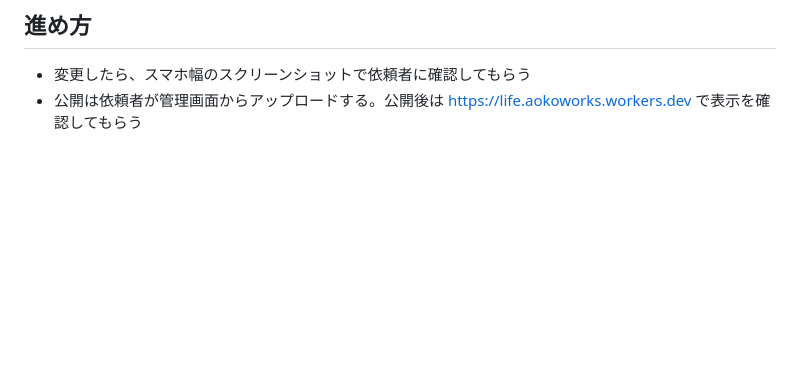
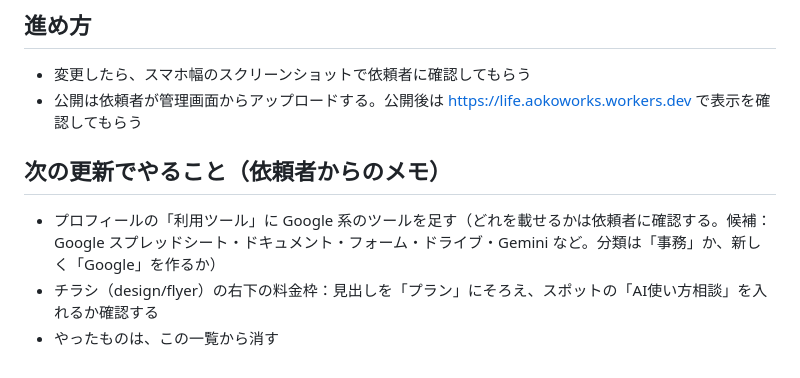
Before and after one commit to aokko-aaa/aoko-life, a Markdown page: CLAUDE.md, the part around the change. Drawn GitHub-style; blank space fills up the shorter version.

Commit message:
次の更新でやることのメモを CLAUDE.md に追加（利用ツールに Google 系など）
Co-Authored-By: Claude Opus 5.5 <noreply@anthropic.com>
Claude-Session: https://claude.ai/code/session_01WutFoEbSZ6NXkdD21mBTKy

```diff
--- a/CLAUDE.md
+++ b/CLAUDE.md
@@ -57,3 +57,9 @@ AOKOWORKS が運営するサービス「HITO IRO（ヒトイロ）｜あれこ
 
 - 変更したら、スマホ幅のスクリーンショットで依頼者に確認してもらう
 - 公開は依頼者が管理画面からアップロードする。公開後は https://life.aokoworks.workers.dev で表示を確認してもらう
+
+## 次の更新でやること（依頼者からのメモ）
+
+- プロフィールの「利用ツール」に Google 系のツールを足す（どれを載せるかは依頼者に確認する。候補：Google スプレッドシート・ドキュメント・フォーム・ドライブ・Gemini など。分類は「事務」か、新しく「Google」を作るか）
+- チラシ（design/flyer）の右下の料金枠：見出しを「プラン」にそろえ、スポットの「AI使い方相談」を入れるか確認する
+- やったものは、この一覧から消す
```
